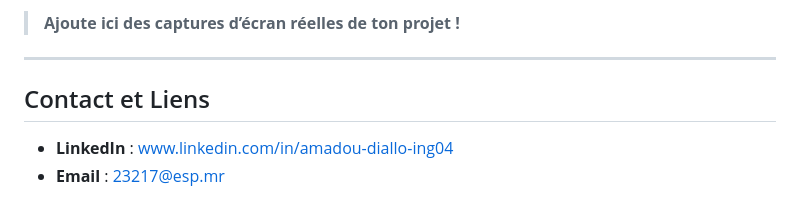
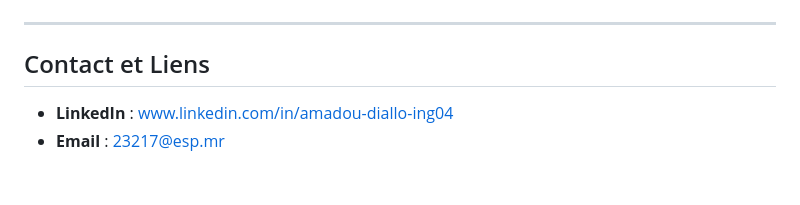
Before and after one commit to AmadouMamadouDiallo/Plateforme-de-suivi-de-l-Indice-des-prix-la-consommation-en-Mauritanie, a Markdown page: README.md, the part around one of its changes. Drawn GitHub-style.

```diff
--- a/README.md
+++ b/README.md
@@ -76,6 +76,5 @@
 </p>
 
-> **Ajoute ici des captures d’écran réelles de ton projet !**
 
 ---
 ## Contact et Liens
```
Also changed, not shown: other parts of README.md (+3 -3 lines).
